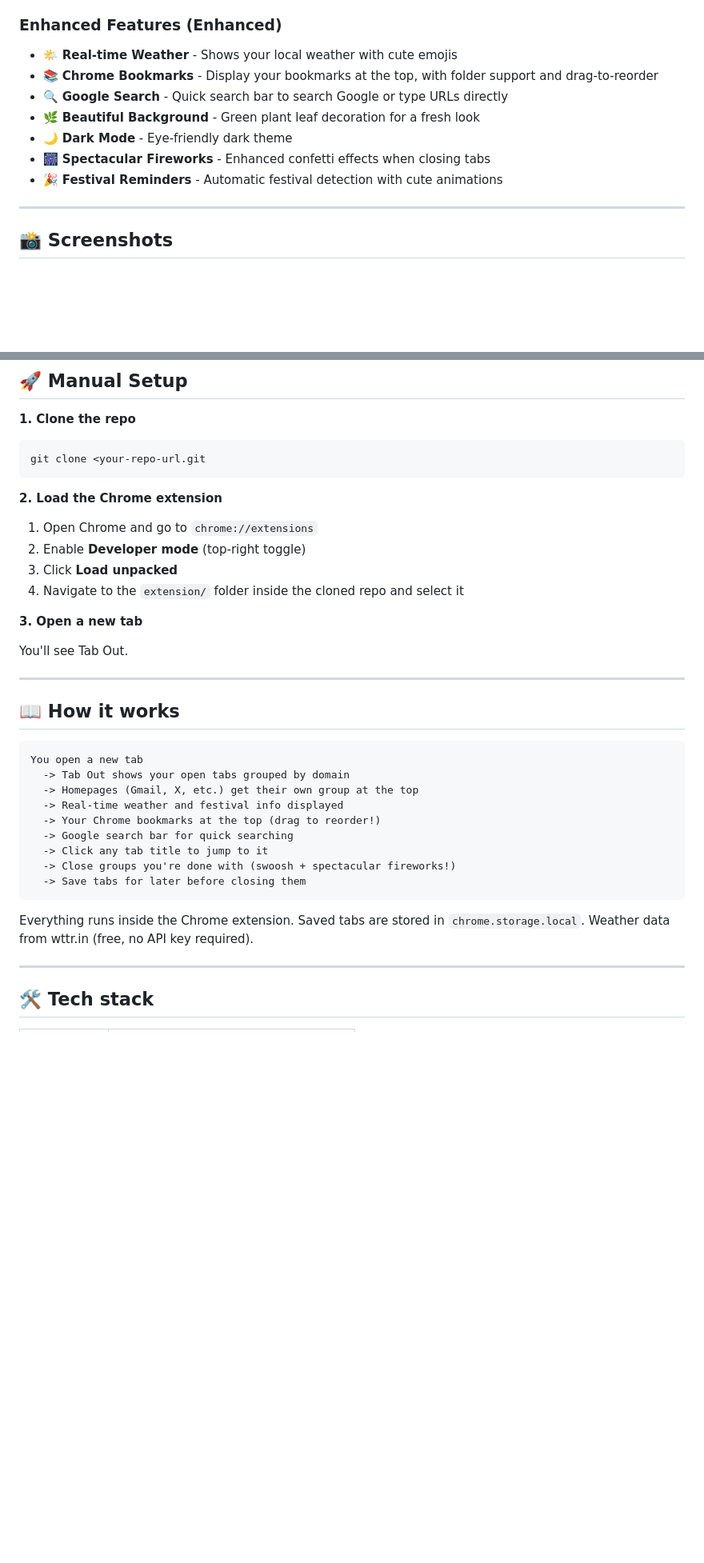
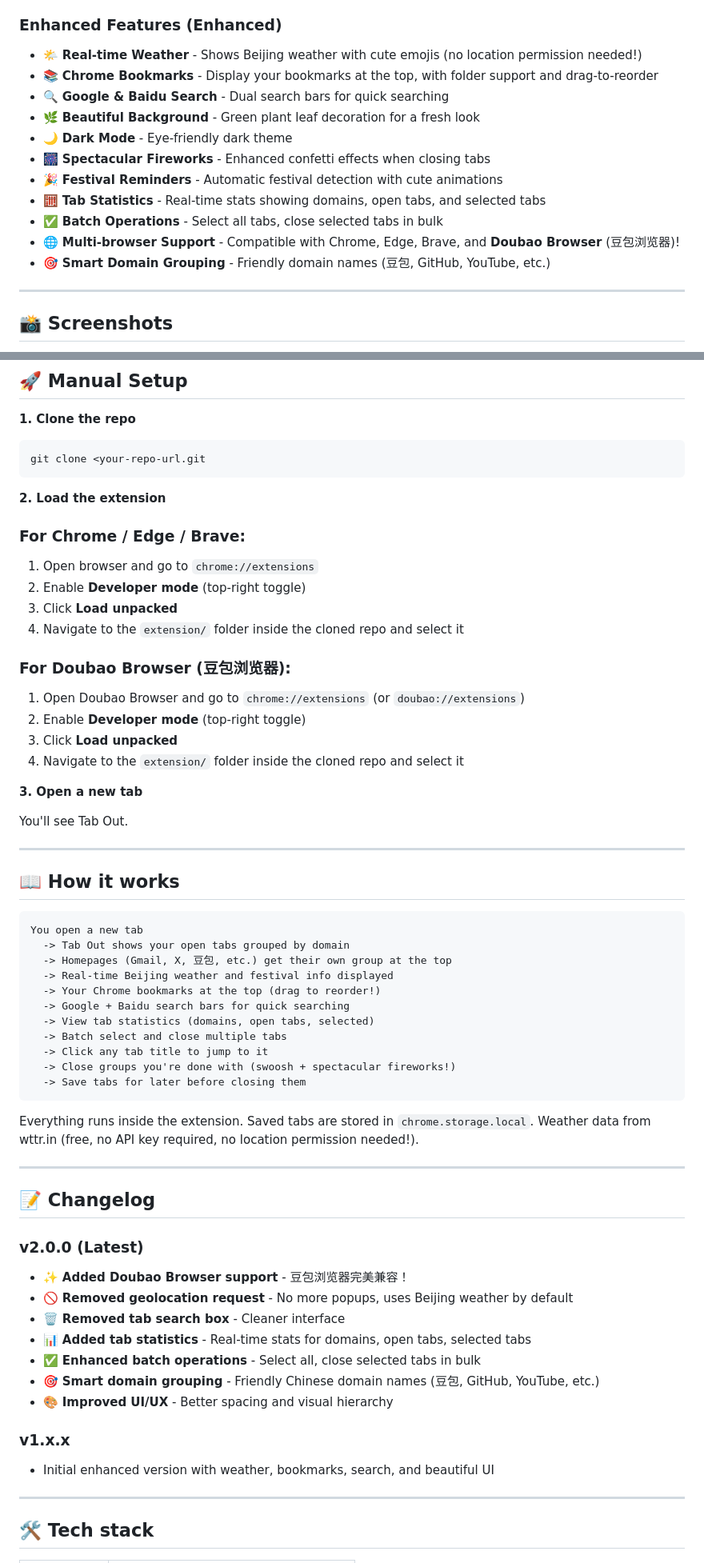
Before and after one commit to ShanWangkaka/tab-out-enhanced, a Markdown page: README.md, 2 parts joined by grey strips. Shown at 80% size. Drawn GitHub-style; blank space fills up the shorter version.

Commit message:
Update README: add v2.0.0 changelog, Doubao browser support, and enhanced features documentation

````diff
--- a/README.md
+++ b/README.md
@@ -21,13 +21,17 @@ Tab Out Enhanced is a beautiful Chrome extension that replaces your new tab page
 - **Pure Chrome extension** no server, no Node.js, no npm, no setup beyond loading the extension
 
 ### Enhanced Features (Enhanced)
-- 🌤️ **Real-time Weather** - Shows your local weather with cute emojis
+- 🌤️ **Real-time Weather** - Shows Beijing weather with cute emojis (no location permission needed!)
 - 📚 **Chrome Bookmarks** - Display your bookmarks at the top, with folder support and drag-to-reorder
-- 🔍 **Google Search** - Quick search bar to search Google or type URLs directly
+- 🔍 **Google & Baidu Search** - Dual search bars for quick searching
 - 🌿 **Beautiful Background** - Green plant leaf decoration for a fresh look
 - 🌙 **Dark Mode** - Eye-friendly dark theme
 - 🎆 **Spectacular Fireworks** - Enhanced confetti effects when closing tabs
 - 🎉 **Festival Reminders** - Automatic festival detection with cute animations
+- 🧮 **Tab Statistics** - Real-time stats showing domains, open tabs, and selected tabs
+- ✅ **Batch Operations** - Select all tabs, close selected tabs in bulk
+- 🌐 **Multi-browser Support** - Compatible with Chrome, Edge, Brave, and **Doubao Browser** (豆包浏览器)!
+- 🎯 **Smart Domain Grouping** - Friendly domain names (豆包, GitHub, YouTube, etc.)
 
 ---
 
@@ -55,9 +59,16 @@ Tab Out Enhanced is a beautiful Chrome extension that replaces your new tab page
 git clone <your-repo-url.git
 ```
 
-**2. Load the Chrome extension**
+**2. Load the extension**
 
-1. Open Chrome and go to `chrome://extensions`
+### For Chrome / Edge / Brave:
+1. Open browser and go to `chrome://extensions`
+2. Enable **Developer mode** (top-right toggle)
+3. Click **Load unpacked**
+4. Navigate to the `extension/` folder inside the cloned repo and select it
+
+### For Doubao Browser (豆包浏览器):
+1. Open Doubao Browser and go to `chrome://extensions` (or `doubao://extensions`)
 2. Enable **Developer mode** (top-right toggle)
 3. Click **Load unpacked**
 4. Navigate to the `extension/` folder inside the cloned repo and select it
@@ -73,16 +84,34 @@ You'll see Tab Out.
 ```
 You open a new tab
   -> Tab Out shows your open tabs grouped by domain
-  -> Homepages (Gmail, X, etc.) get their own group at the top
-  -> Real-time weather and festival info displayed
+  -> Homepages (Gmail, X, 豆包, etc.) get their own group at the top
+  -> Real-time Beijing weather and festival info displayed
   -> Your Chrome bookmarks at the top (drag to reorder!)
-  -> Google search bar for quick searching
+  -> Google + Baidu search bars for quick searching
+  -> View tab statistics (domains, open tabs, selected)
+  -> Batch select and close multiple tabs
   -> Click any tab title to jump to it
   -> Close groups you're done with (swoosh + spectacular fireworks!)
   -> Save tabs for later before closing them
 ```
 
-Everything runs inside the Chrome extension. Saved tabs are stored in `chrome.storage.local`. Weather data from wttr.in (free, no API key required).
+Everything runs inside the extension. Saved tabs are stored in `chrome.storage.local`. Weather data from wttr.in (free, no API key required, no location permission needed!).
+
+---
+
+## 📝 Changelog
+
+### v2.0.0 (Latest)
+- ✨ **Added Doubao Browser support** - 豆包浏览器完美兼容！
+- 🚫 **Removed geolocation request** - No more popups, uses Beijing weather by default
+- 🗑️ **Removed tab search box** - Cleaner interface
+- 📊 **Added tab statistics** - Real-time stats for domains, open tabs, selected tabs
+- ✅ **Enhanced batch operations** - Select all, close selected tabs in bulk
+- 🎯 **Smart domain grouping** - Friendly Chinese domain names (豆包, GitHub, YouTube, etc.)
+- 🎨 **Improved UI/UX** - Better spacing and visual hierarchy
+
+### v1.x.x
+- Initial enhanced version with weather, bookmarks, search, and beautiful UI
 
 ---
 
````
